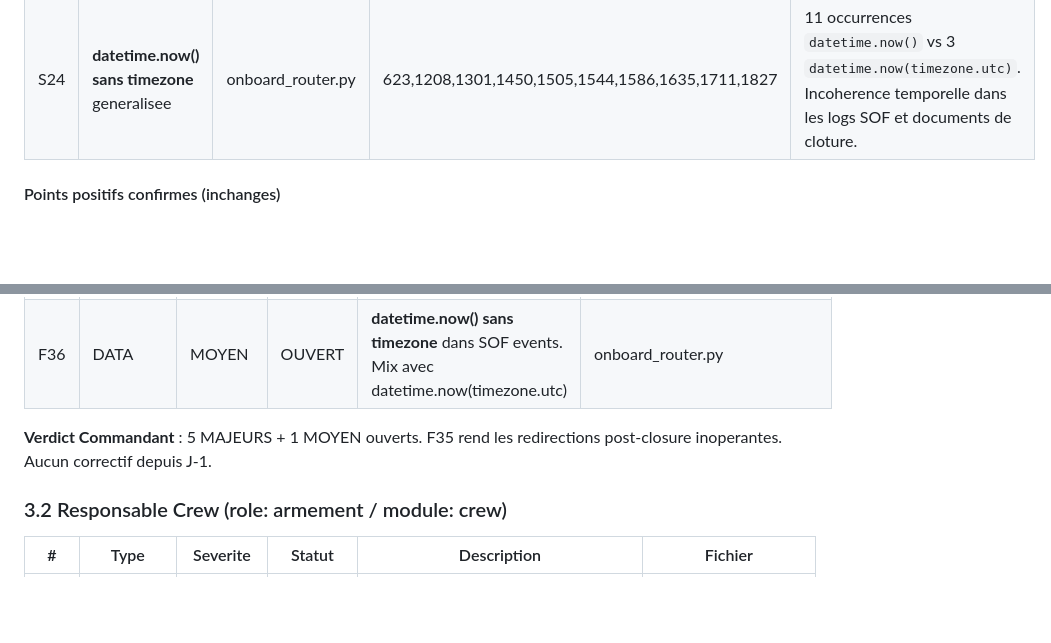
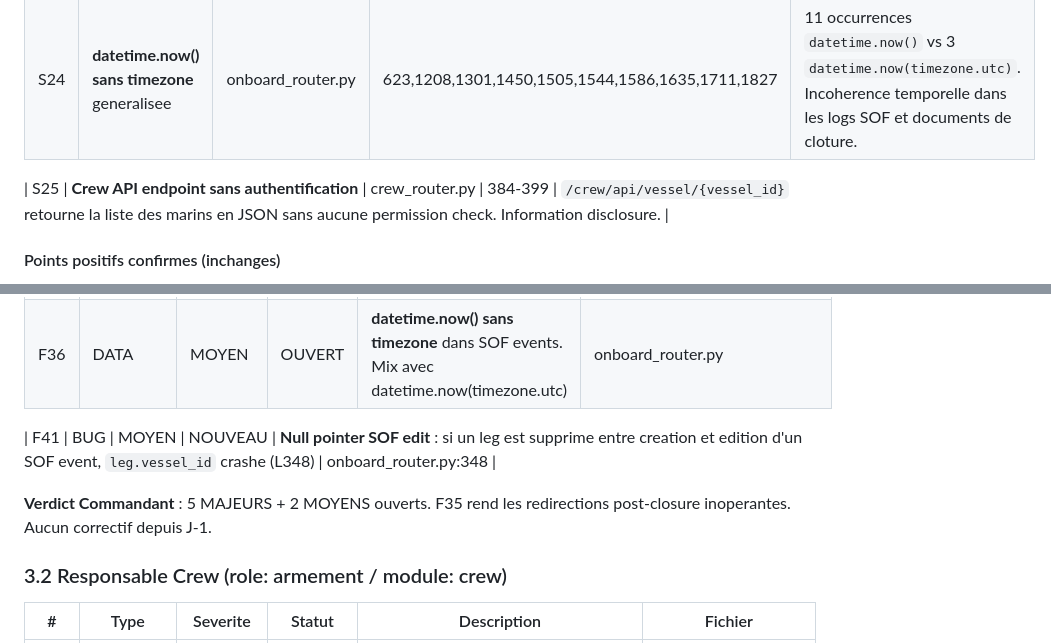
Before and after one commit to juliengonde-5G/mytowt, a Markdown page: rapports/rapport_2026-04-01.md, 2 parts joined by grey strips. GitHub-like rendering; blank space fills up the shorter version.

```diff
--- a/rapports/rapport_2026-04-01.md
+++ b/rapports/rapport_2026-04-01.md
@@ -60,6 +60,8 @@ Le repo est propre : une seule branche `main`, synchronisee avec `origin/main`.
 | S23 | **subprocess.run dans pricing_router** | pricing_router.py | 1063-1066 | Appel `node` avec arguments derives de donnees DB. `docx_filename` construit a partir de `ref` (user-influenced) sans sanitisation — risque de path traversal dans le nom de fichier DOCX. |
 | S24 | **datetime.now() sans timezone** generalisee | onboard_router.py | 623,1208,1301,1450,1505,1544,1586,1635,1711,1827 | 11 occurrences `datetime.now()` vs 3 `datetime.now(timezone.utc)`. Incoherence temporelle dans les logs SOF et documents de cloture. |
 
+| S25 | **Crew API endpoint sans authentification** | crew_router.py | 384-399 | `/crew/api/vessel/{vessel_id}` retourne la liste des marins en JSON sans aucune permission check. Information disclosure. |
+
 #### Points positifs confirmes (inchanges)
 - CORS correctement restreint (2 origines)
 - Security headers complets (CSP, HSTS, X-Frame-Options, etc.)
@@ -86,7 +88,9 @@ Le repo est propre : une seule branche `main`, synchronisee avec `origin/main`.
 | F35 | BUG | MAJEUR | OUVERT | **Closure redirect utilise `vessel_id` (int) au lieu de `vessel.code` (string)** : URLs invalides type `/onboard?vessel=1`. 4 occurrences L1513,1552,1594,1643 | onboard_router.py |
 | F36 | DATA | MOYEN | OUVERT | **datetime.now() sans timezone** dans SOF events. Mix avec datetime.now(timezone.utc) | onboard_router.py |
 
-**Verdict Commandant** : 5 MAJEURS + 1 MOYEN ouverts. F35 rend les redirections post-closure inoperantes. Aucun correctif depuis J-1.
+| F41 | BUG | MOYEN | NOUVEAU | **Null pointer SOF edit** : si un leg est supprime entre creation et edition d'un SOF event, `leg.vessel_id` crashe (L348) | onboard_router.py:348 |
+
+**Verdict Commandant** : 5 MAJEURS + 2 MOYENS ouverts. F35 rend les redirections post-closure inoperantes. Aucun correctif depuis J-1.
 
 ### 3.2 Responsable Crew (role: armement / module: crew)
 
```
Also changed, not shown: other parts of rapports/rapport_2026-04-01.md (+28 -14 lines).
